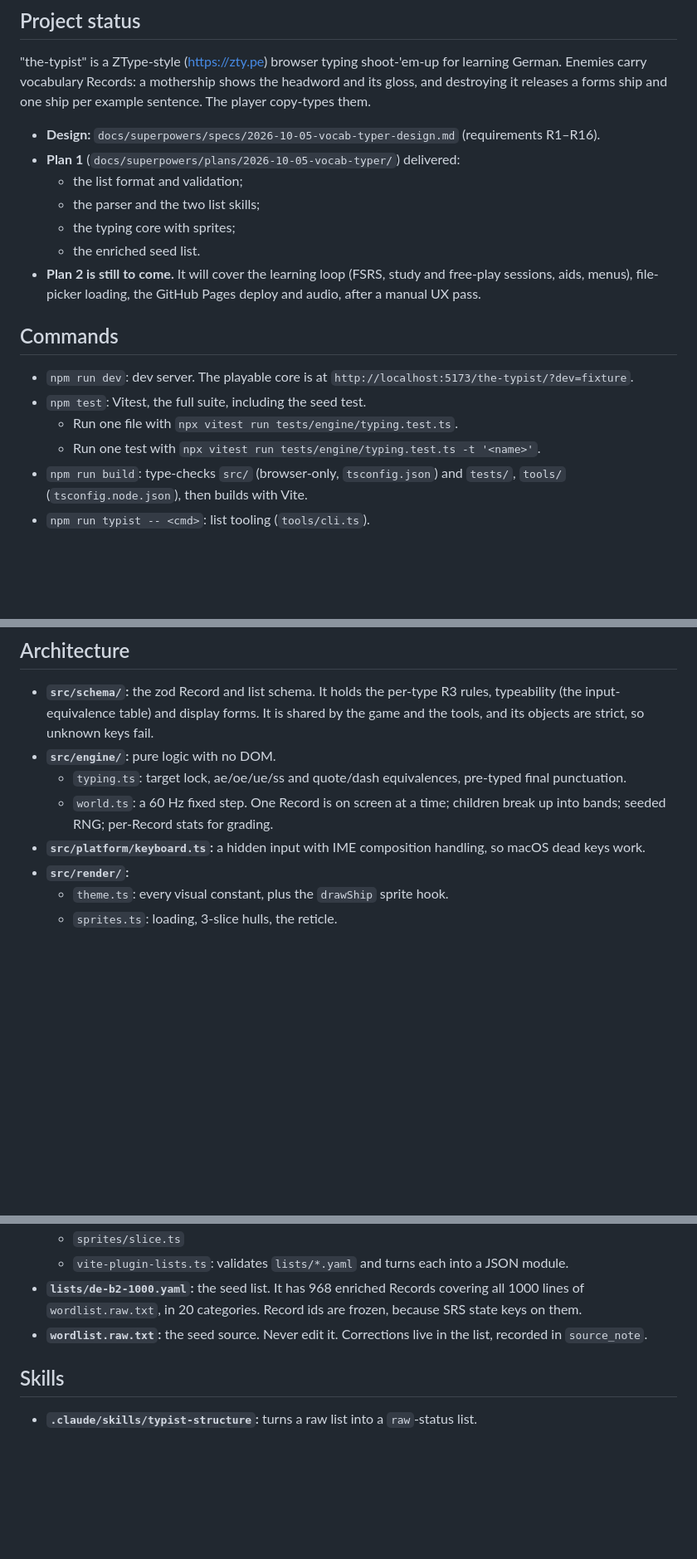
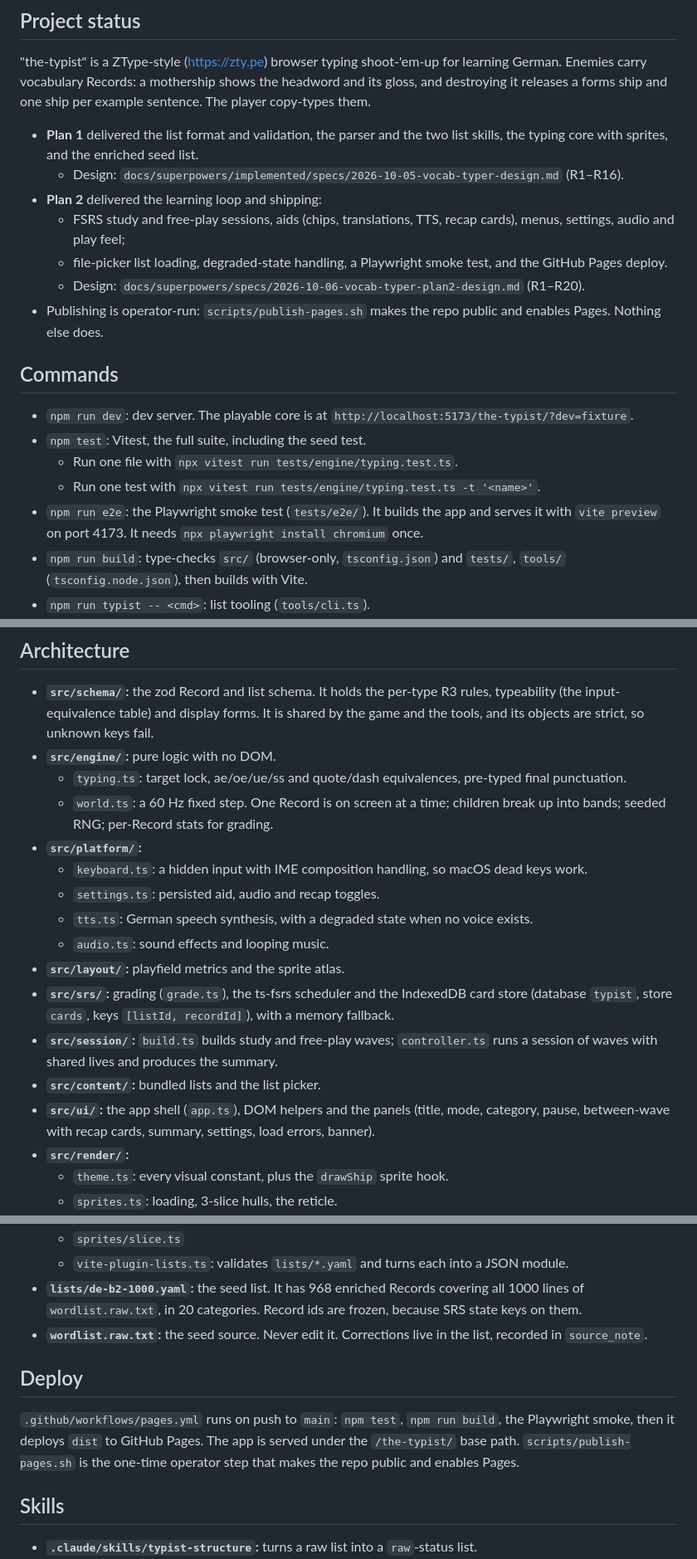
Before and after one commit to derio-net/the-typist, a Markdown page: CLAUDE.md, 3 parts joined by grey strips. Shown at 83% size. Drawn GitHub-style; blank space fills up the shorter version.

Commit message:
docs: acceptance matrix, CLAUDE.md for the finished game
Co-Authored-By: Claude Opus 5.5 <noreply@anthropic.com>

```diff
--- a/CLAUDE.md
+++ b/CLAUDE.md
@@ -6,13 +6,13 @@ This file provides guidance to Claude Code (claude.ai/code) when working with co
 
 "the-typist" is a ZType-style (https://zty.pe) browser typing shoot-'em-up for learning German. Enemies carry vocabulary Records: a mothership shows the headword and its gloss, and destroying it releases a forms ship and one ship per example sentence. The player copy-types them.
 
-- **Design:** `docs/superpowers/specs/2026-10-05-vocab-typer-design.md` (requirements R1–R16).
-- **Plan 1** (`docs/superpowers/plans/2026-10-05-vocab-typer/`) delivered:
-  - the list format and validation;
-  - the parser and the two list skills;
-  - the typing core with sprites;
-  - the enriched seed list.
-- **Plan 2 is still to come.** It will cover the learning loop (FSRS, study and free-play sessions, aids, menus), file-picker loading, the GitHub Pages deploy and audio, after a manual UX pass.
+- **Plan 1** delivered the list format and validation, the parser and the two list skills, the typing core with sprites, and the enriched seed list.
+  - Design: `docs/superpowers/implemented/specs/2026-10-05-vocab-typer-design.md` (R1–R16).
+- **Plan 2** delivered the learning loop and shipping:
+  - FSRS study and free-play sessions, aids (chips, translations, TTS, recap cards), menus, settings, audio and play feel;
+  - file-picker list loading, degraded-state handling, a Playwright smoke test, and the GitHub Pages deploy.
+  - Design: `docs/superpowers/specs/2026-10-06-vocab-typer-plan2-design.md` (R1–R20).
+- Publishing is operator-run: `scripts/publish-pages.sh` makes the repo public and enables Pages. Nothing else does.
 
 ## Commands
 
@@ -20,6 +20,7 @@ This file provides guidance to Claude Code (claude.ai/code) when working with co
 - `npm test`: Vitest, the full suite, including the seed test.
   - Run one file with `npx vitest run tests/engine/typing.test.ts`.
   - Run one test with `npx vitest run tests/engine/typing.test.ts -t '<name>'`.
+- `npm run e2e`: the Playwright smoke test (`tests/e2e/`). It builds the app and serves it with `vite preview` on port 4173. It needs `npx playwright install chromium` once.
 - `npm run build`: type-checks `src/` (browser-only, `tsconfig.json`) and `tests/`, `tools/` (`tsconfig.node.json`), then builds with Vite.
 - `npm run typist -- <cmd>`: list tooling (`tools/cli.ts`).
   - `parse <raw.txt> -o <list.yaml>`
@@ -35,7 +36,16 @@ This file provides guidance to Claude Code (claude.ai/code) when working with co
 - **`src/engine/`:** pure logic with no DOM.
   - `typing.ts`: target lock, ae/oe/ue/ss and quote/dash equivalences, pre-typed final punctuation.
   - `world.ts`: a 60 Hz fixed step. One Record is on screen at a time; children break up into bands; seeded RNG; per-Record stats for grading.
-- **`src/platform/keyboard.ts`:** a hidden input with IME composition handling, so macOS dead keys work.
+- **`src/platform/`:**
+  - `keyboard.ts`: a hidden input with IME composition handling, so macOS dead keys work.
+  - `settings.ts`: persisted aid, audio and recap toggles.
+  - `tts.ts`: German speech synthesis, with a degraded state when no voice exists.
+  - `audio.ts`: sound effects and looping music.
+- **`src/layout/`:** playfield metrics and the sprite atlas.
+- **`src/srs/`:** grading (`grade.ts`), the ts-fsrs scheduler and the IndexedDB card store (database `typist`, store `cards`, keys `[listId, recordId]`), with a memory fallback.
+- **`src/session/`:** `build.ts` builds study and free-play waves; `controller.ts` runs a session of waves with shared lives and produces the summary.
+- **`src/content/`:** bundled lists and the list picker.
+- **`src/ui/`:** the app shell (`app.ts`), DOM helpers and the panels (title, mode, category, pause, between-wave with recap cards, summary, settings, load errors, banner).
 - **`src/render/`:**
   - `theme.ts`: every visual constant, plus the `drawShip` sprite hook.
   - `sprites.ts`: loading, 3-slice hulls, the reticle.
@@ -48,6 +58,10 @@ This file provides guidance to Claude Code (claude.ai/code) when working with co
 - **`lists/de-b2-1000.yaml`:** the seed list. It has 968 enriched Records covering all 1000 lines of `wordlist.raw.txt`, in 20 categories. Record ids are frozen, because SRS state keys on them.
 - **`wordlist.raw.txt`:** the seed source. Never edit it. Corrections live in the list, recorded in `source_note`.
 
+## Deploy
+
+`.github/workflows/pages.yml` runs on push to `main`: `npm test`, `npm run build`, the Playwright smoke, then it deploys `dist` to GitHub Pages. The app is served under the `/the-typist/` base path. `scripts/publish-pages.sh` is the one-time operator step that makes the repo public and enables Pages.
+
 ## Skills
 
 - **`.claude/skills/typist-structure`:** turns a raw list into a `raw`-status list.
```
